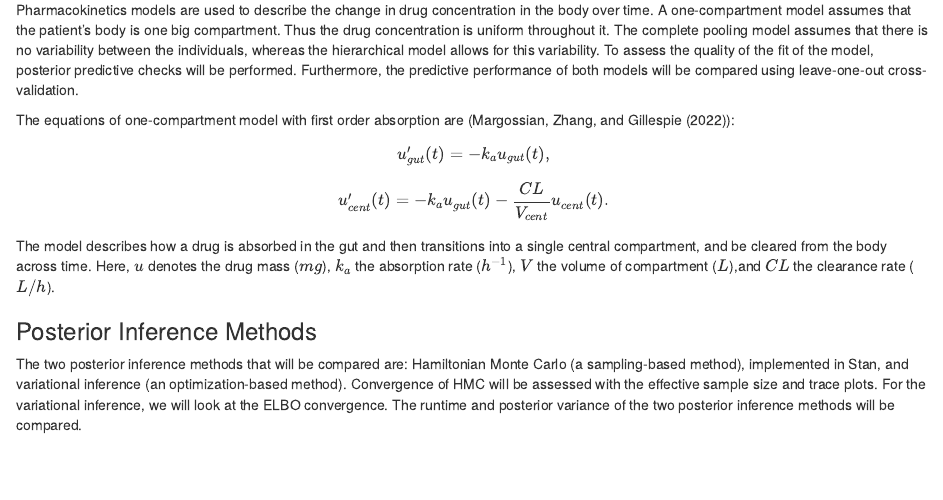
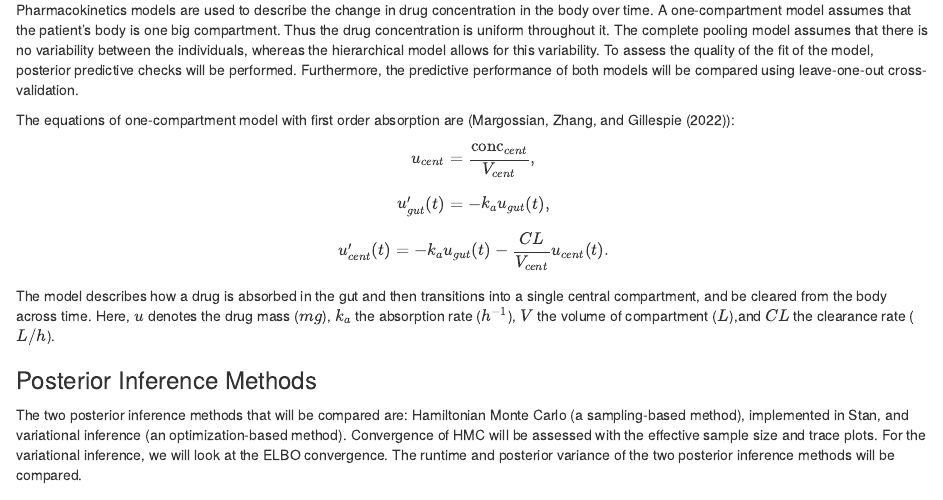
Before and after one commit to qinxinLiu/STAT-405-Project, an R Markdown document (Project_proposal_STAT405.Rmd): the page in a window 1100 px wide, from 1200 px down. Rendered offline with R 4.5, knitr and Pandoc, with nearby package versions; some code elsewhere in the file could not run offline.

Commit message:
Update Project_proposal_STAT405.Rmd

```diff
--- a/Project_proposal_STAT405.Rmd
+++ b/Project_proposal_STAT405.Rmd
@@ -68,6 +68,7 @@ How does inter-individual variability impact the pharmacokinetic profile of the
 Pharmacokinetics models are used to describe the change in drug concentration in the body over time. A one-compartment model assumes that the patient's body is one big compartment. Thus the drug concentration is uniform throughout it. The complete pooling model assumes that there is no variability between the individuals, whereas the hierarchical model allows for this variability. To assess the quality of the fit of the model, posterior predictive checks will be performed. Furthermore, the predictive performance of both models will be compared using leave-one-out cross-validation.
 
 The equations of one-compartment model with first order absorption are (@margossian2022torsten1):
+$$u_{cent} = \frac{\text{conc}_{cent}}{V_{cent}},$$
 $$u'_{gut}(t) = -k_a u_{gut}(t),$$
 $$u'_{cent}(t) = -k_a u_{gut}(t) - \frac{CL}{V_{cent}}u_{cent}(t).$$
 The model describes how a drug is absorbed in the gut and then transitions into a single central compartment, and be cleared from the body across time. Here, $u$ denotes the drug mass ($mg$), $k_a$ the absorption rate ($h^{-1}$), $V$ the volume of compartment ($L$),and $CL$ the clearance rate ($L/h$).
```
